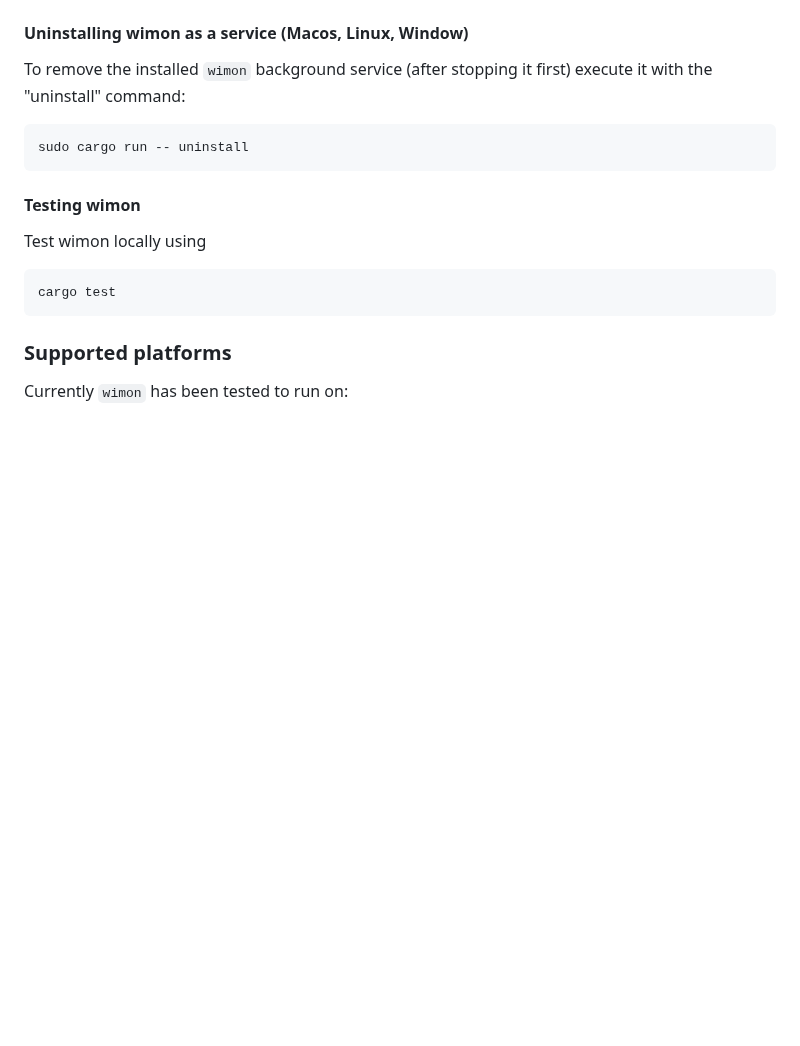
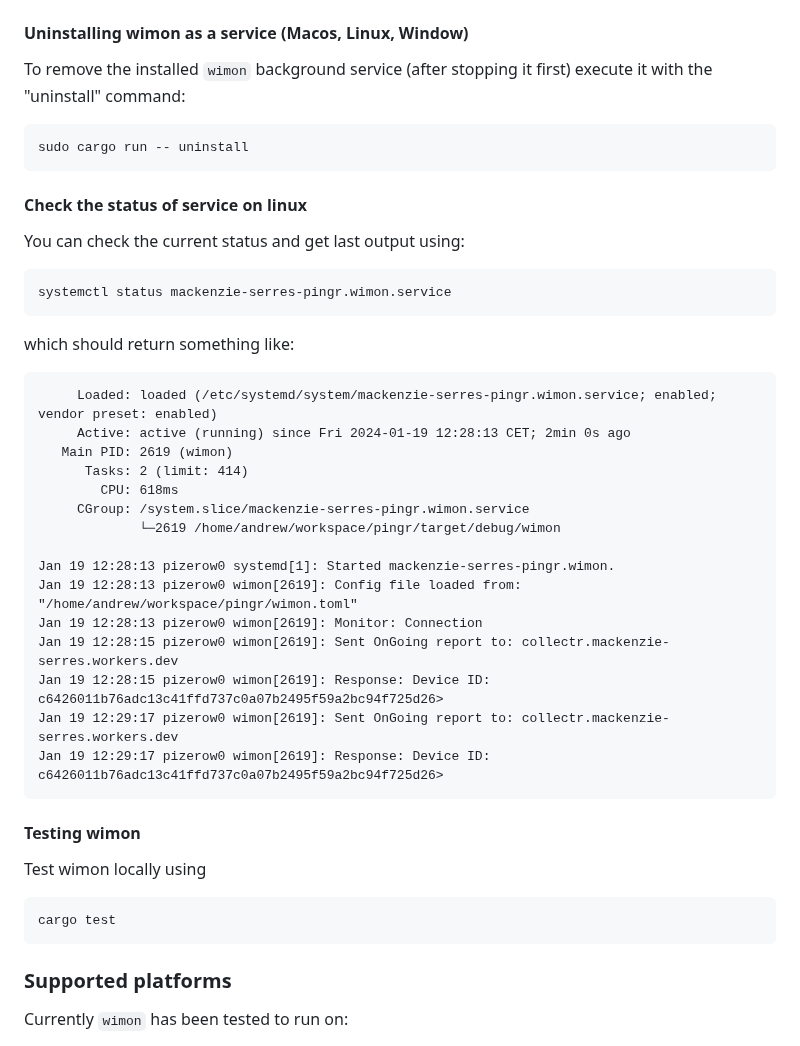
Before and after one commit to andrewdavidmackenzie/pingr, a Markdown page: README.md, the part around the change. Drawn GitHub-style; blank space fills up the shorter version.

````diff
--- a/README.md
+++ b/README.md
@@ -95,6 +95,29 @@ To remove the installed `wimon` background service (after stopping it first) exe
 sudo cargo run -- uninstall
 ```
 
+#### Check the status of service on linux
+You can check the current status and get last output using:
+```commandline
+systemctl status mackenzie-serres-pingr.wimon.service
+```
+which should return something like:
+```● mackenzie-serres-pingr.wimon.service - mackenzie-serres-pingr.wimon
+     Loaded: loaded (/etc/systemd/system/mackenzie-serres-pingr.wimon.service; enabled; vendor preset: enabled)
+     Active: active (running) since Fri 2024-01-19 12:28:13 CET; 2min 0s ago
+   Main PID: 2619 (wimon)
+      Tasks: 2 (limit: 414)
+        CPU: 618ms
+     CGroup: /system.slice/mackenzie-serres-pingr.wimon.service
+             └─2619 /home/andrew/workspace/pingr/target/debug/wimon
+
+Jan 19 12:28:13 pizerow0 systemd[1]: Started mackenzie-serres-pingr.wimon.
+Jan 19 12:28:13 pizerow0 wimon[2619]: Config file loaded from: "/home/andrew/workspace/pingr/wimon.toml"
+Jan 19 12:28:13 pizerow0 wimon[2619]: Monitor: Connection
+Jan 19 12:28:15 pizerow0 wimon[2619]: Sent OnGoing report to: collectr.mackenzie-serres.workers.dev
+Jan 19 12:28:15 pizerow0 wimon[2619]: Response: Device ID: c6426011b76adc13c41ffd737c0a07b2495f59a2bc94f725d26>
+Jan 19 12:29:17 pizerow0 wimon[2619]: Sent OnGoing report to: collectr.mackenzie-serres.workers.dev
+Jan 19 12:29:17 pizerow0 wimon[2619]: Response: Device ID: c6426011b76adc13c41ffd737c0a07b2495f59a2bc94f725d26>
+```
 #### Testing wimon
 Test wimon locally using
 ```commandline
````
